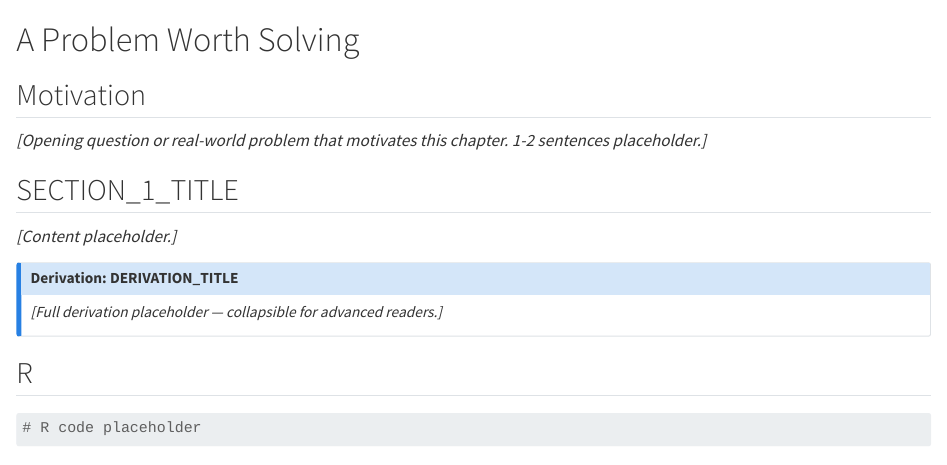
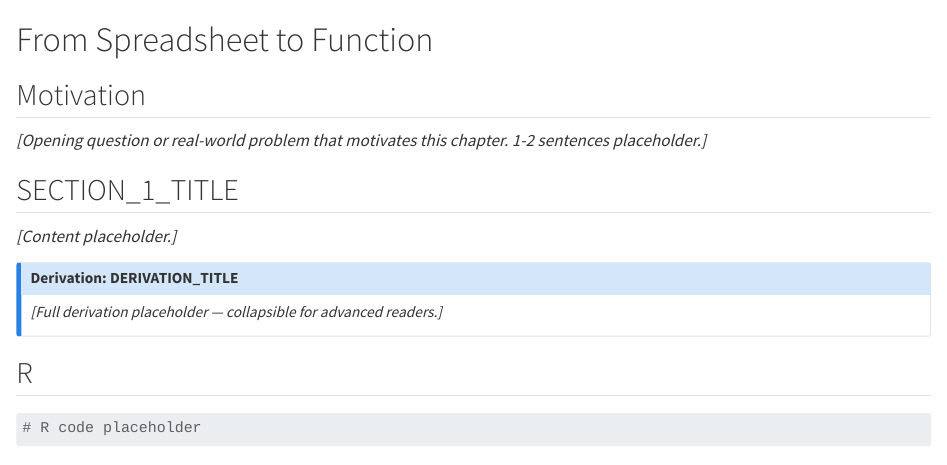
Before and after one commit to pbenavidesh/laurelin, a Quarto document (chapters/01-motivation.qmd): the page in a window 1100 px wide, from its top. Rendered offline with R 4.5, knitr and Pandoc in place of Quarto, with nearby package versions.

Commit message:
docs: rename Ch. 1 title to From Spreadsheet to Function

```diff
--- a/chapters/01-motivation.qmd
+++ b/chapters/01-motivation.qmd
@@ -1,4 +1,4 @@
-# A Problem Worth Solving {#sec-ch-motivation}
+# From Spreadsheet to Function {#sec-motivation}
 
 ## Motivation
 
```
Also changed, not shown: _skills/laurelin-writer/SKILL.md (+1 -1 lines).
